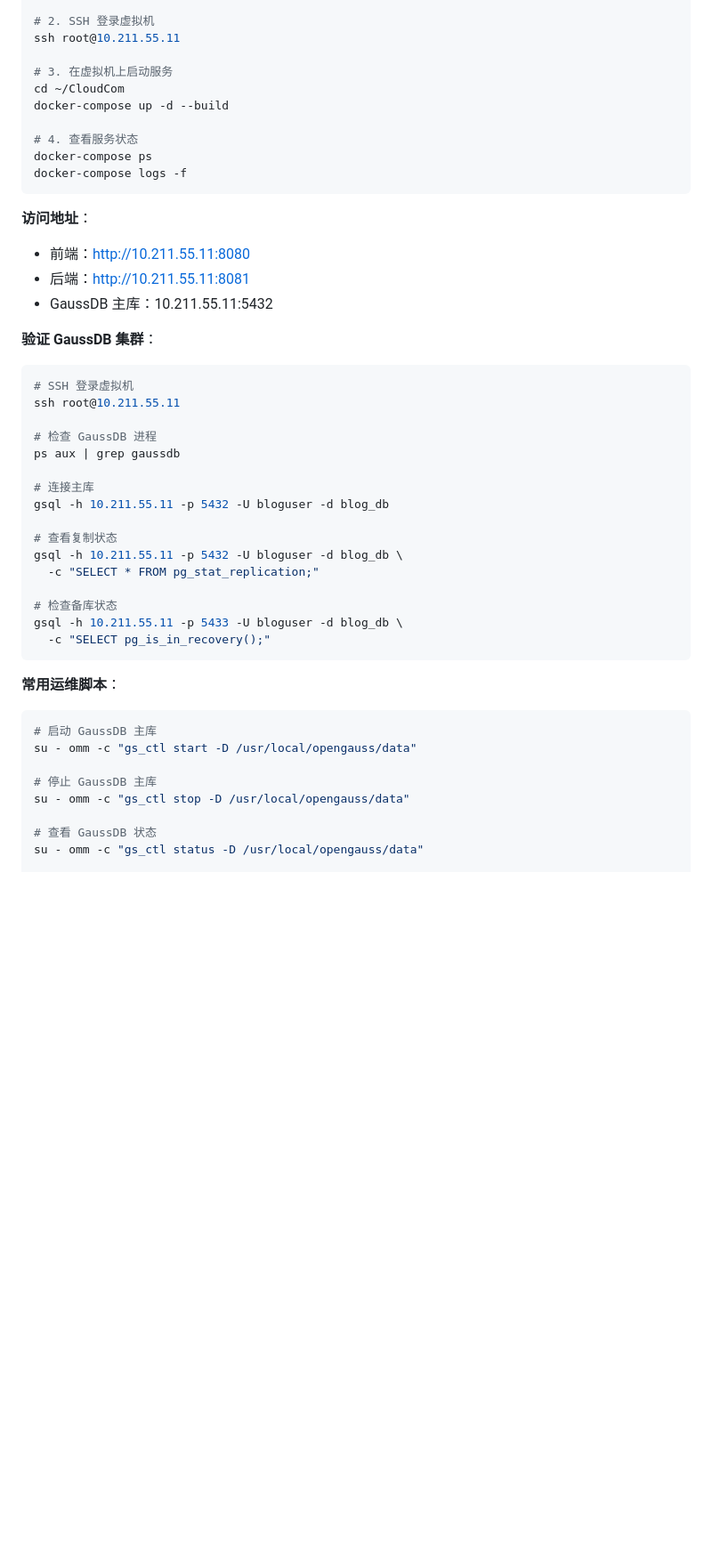
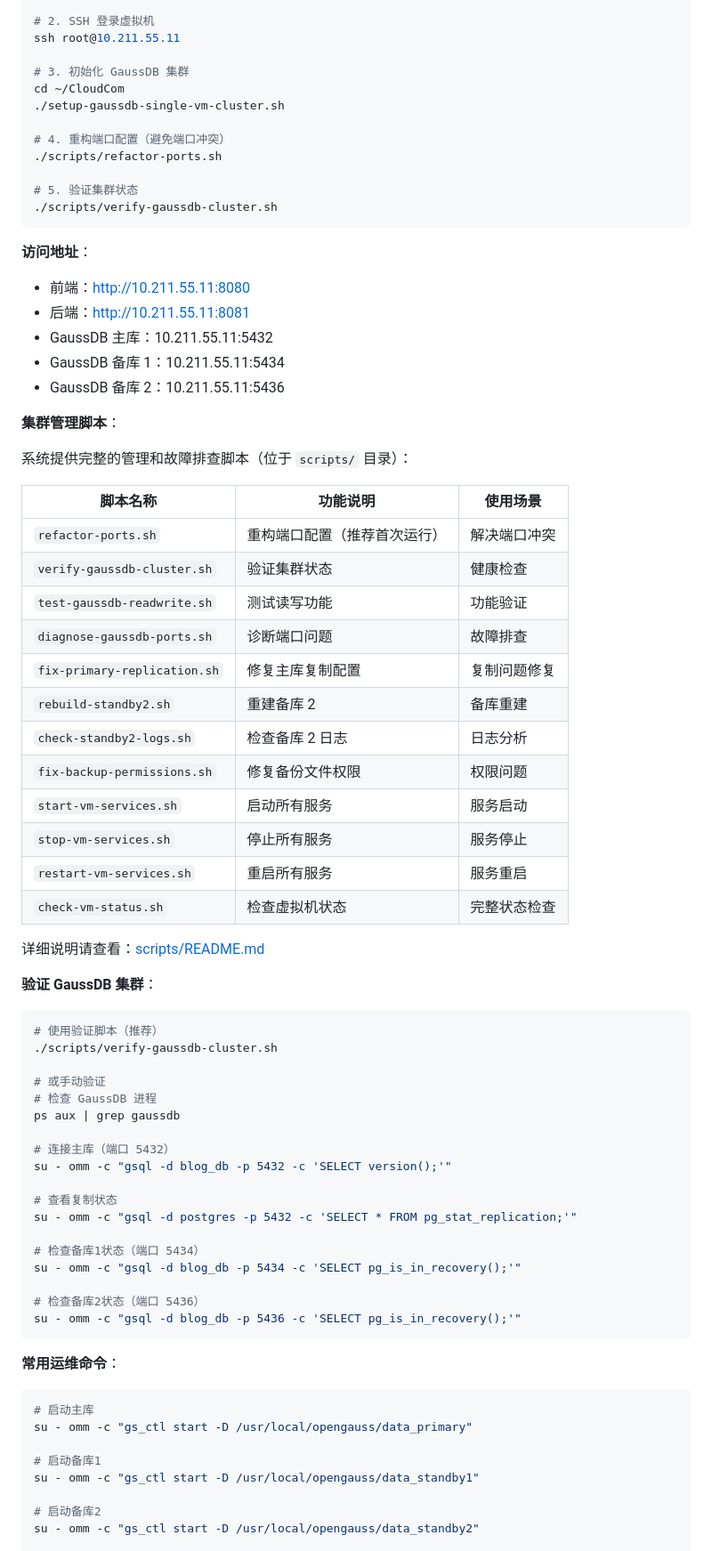
Before and after one commit to Dictatora0/Blog-Circle, a Markdown page: README.md, the part around one of its changes. Shown at 89% size. Rendered like a GitHub page; blank space fills up the shorter version.

````diff
--- a/README.md
+++ b/README.md
@@ -342,13 +370,15 @@ sshpass -p "747599qw@" rsync -avz \
 # 2. SSH 登录虚拟机
 ssh root@10.211.55.11
 
-# 3. 在虚拟机上启动服务
+# 3. 初始化 GaussDB 集群
 cd ~/CloudCom
-docker-compose up -d --build
+./setup-gaussdb-single-vm-cluster.sh
 
-# 4. 查看服务状态
-docker-compose ps
-docker-compose logs -f
+# 4. 重构端口配置（避免端口冲突）
+./scripts/refactor-ports.sh
+
+# 5. 验证集群状态
+./scripts/verify-gaussdb-cluster.sh
 ```
 
 **访问地址**：
@@ -356,37 +386,62 @@ docker-compose logs -f
 - 前端：http://10.211.55.11:8080
 - 后端：http://10.211.55.11:8081
 - GaussDB 主库：10.211.55.11:5432
+- GaussDB 备库 1：10.211.55.11:5434
+- GaussDB 备库 2：10.211.55.11:5436
+
+**集群管理脚本**：
+
+系统提供完整的管理和故障排查脚本（位于 `scripts/` 目录）：
+
+| 脚本名称                     | 功能说明                     | 使用场景     |
+| ---------------------------- | ---------------------------- | ------------ |
+| `refactor-ports.sh`          | 重构端口配置（推荐首次运行） | 解决端口冲突 |
+| `verify-gaussdb-cluster.sh`  | 验证集群状态                 | 健康检查     |
+| `test-gaussdb-readwrite.sh`  | 测试读写功能                 | 功能验证     |
+| `diagnose-gaussdb-ports.sh`  | 诊断端口问题                 | 故障排查     |
+| `fix-primary-replication.sh` | 修复主库复制配置             | 复制问题修复 |
+| `rebuild-standby2.sh`        | 重建备库 2                   | 备库重建     |
+| `check-standby2-logs.sh`     | 检查备库 2 日志              | 日志分析     |
+| `fix-backup-permissions.sh`  | 修复备份文件权限             | 权限问题     |
+| `start-vm-services.sh`       | 启动所有服务                 | 服务启动     |
+| `stop-vm-services.sh`        | 停止所有服务                 | 服务停止     |
+| `restart-vm-services.sh`     | 重启所有服务                 | 服务重启     |
+| `check-vm-status.sh`         | 检查虚拟机状态               | 完整状态检查 |
+
+详细说明请查看：[scripts/README.md](scripts/README.md)
 
 **验证 GaussDB 集群**：
 
 ```bash
-# SSH 登录虚拟机
-ssh root@10.211.55.11
+# 使用验证脚本（推荐）
+./scripts/verify-gaussdb-cluster.sh
 
+# 或手动验证
 # 检查 GaussDB 进程
 ps aux | grep gaussdb
 
-# 连接主库
-gsql -h 10.211.55.11 -p 5432 -U bloguser -d blog_db
+# 连接主库（端口 5432）
+su - omm -c "gsql -d blog_db -p 5432 -c 'SELECT version();'"
 
 # 查看复制状态
-gsql -h 10.211.55.11 -p 5432 -U bloguser -d blog_db \
-  -c "SELECT * FROM pg_stat_replication;"
+su - omm -c "gsql -d postgres -p 5432 -c 'SELECT * FROM pg_stat_replication;'"
 
-# 检查备库状态
-gsql -h 10.211.55.11 -p 5433 -U bloguser -d blog_db \
-  -c "SELECT pg_is_in_recovery();"
+# 检查备库1状态（端口 5434）
+su - omm -c "gsql -d blog_db -p 5434 -c 'SELECT pg_is_in_recovery();'"
+
+# 检查备库2状态（端口 5436）
+su - omm -c "gsql -d blog_db -p 5436 -c 'SELECT pg_is_in_recovery();'"
 ```
 
-**常用运维脚本**：
+**常用运维命令**：
 
 ```bash
-# 启动 GaussDB 主库
-su - omm -c "gs_ctl start -D /usr/local/opengauss/data"
+# 启动主库
+su - omm -c "gs_ctl start -D /usr/local/opengauss/data_primary"
 
-# 停止 GaussDB 主库
-su - omm -c "gs_ctl stop -D /usr/local/opengauss/data"
+# 启动备库1
+su - omm -c "gs_ctl start -D /usr/local/opengauss/data_standby1"
 
-# 查看 GaussDB 状态
-su - omm -c "gs_ctl status -D /usr/local/opengauss/data"
+# 启动备库2
+su - omm -c "gs_ctl start -D /usr/local/opengauss/data_standby2"
 
````
Also changed, not shown: other parts of README.md (+120 -14 lines).
